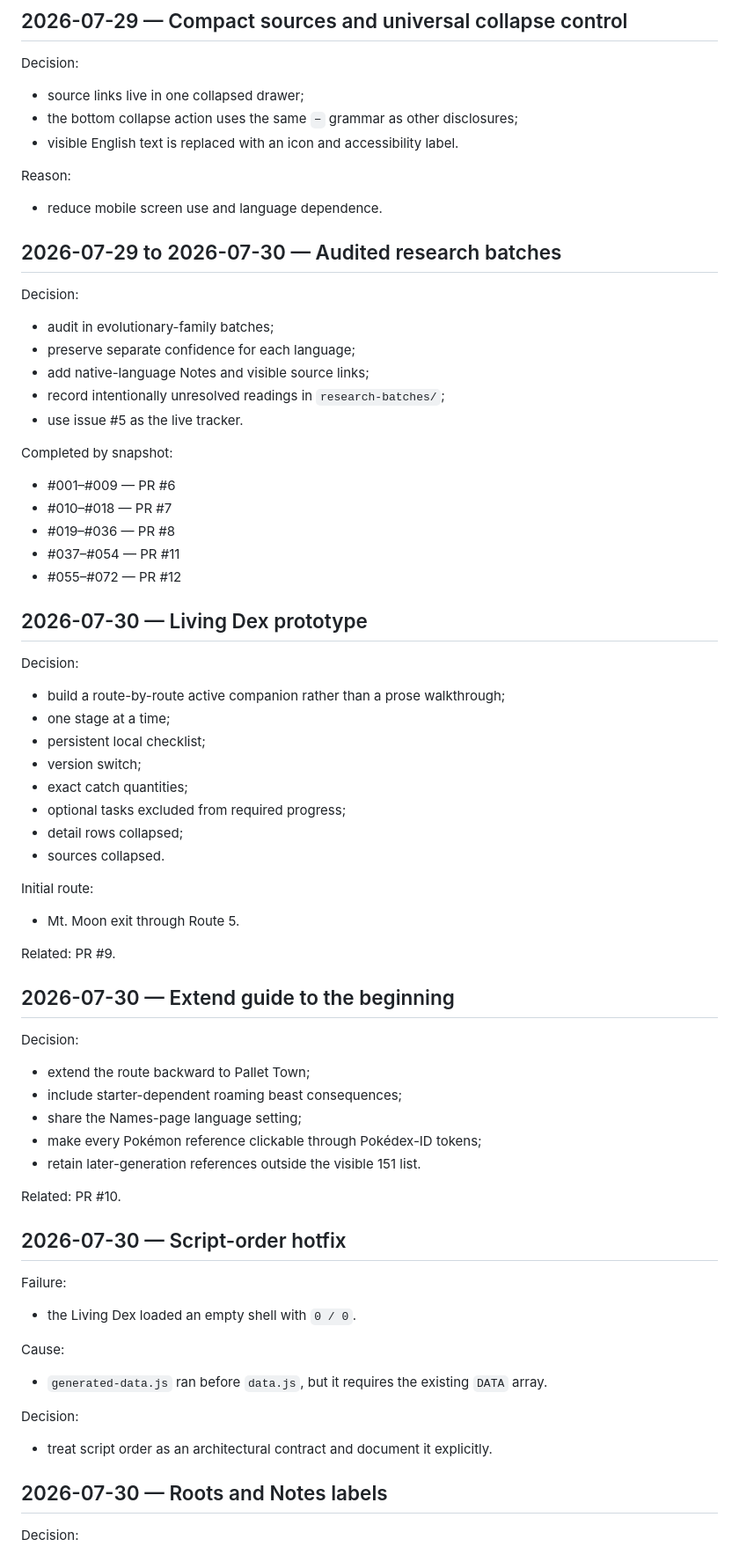
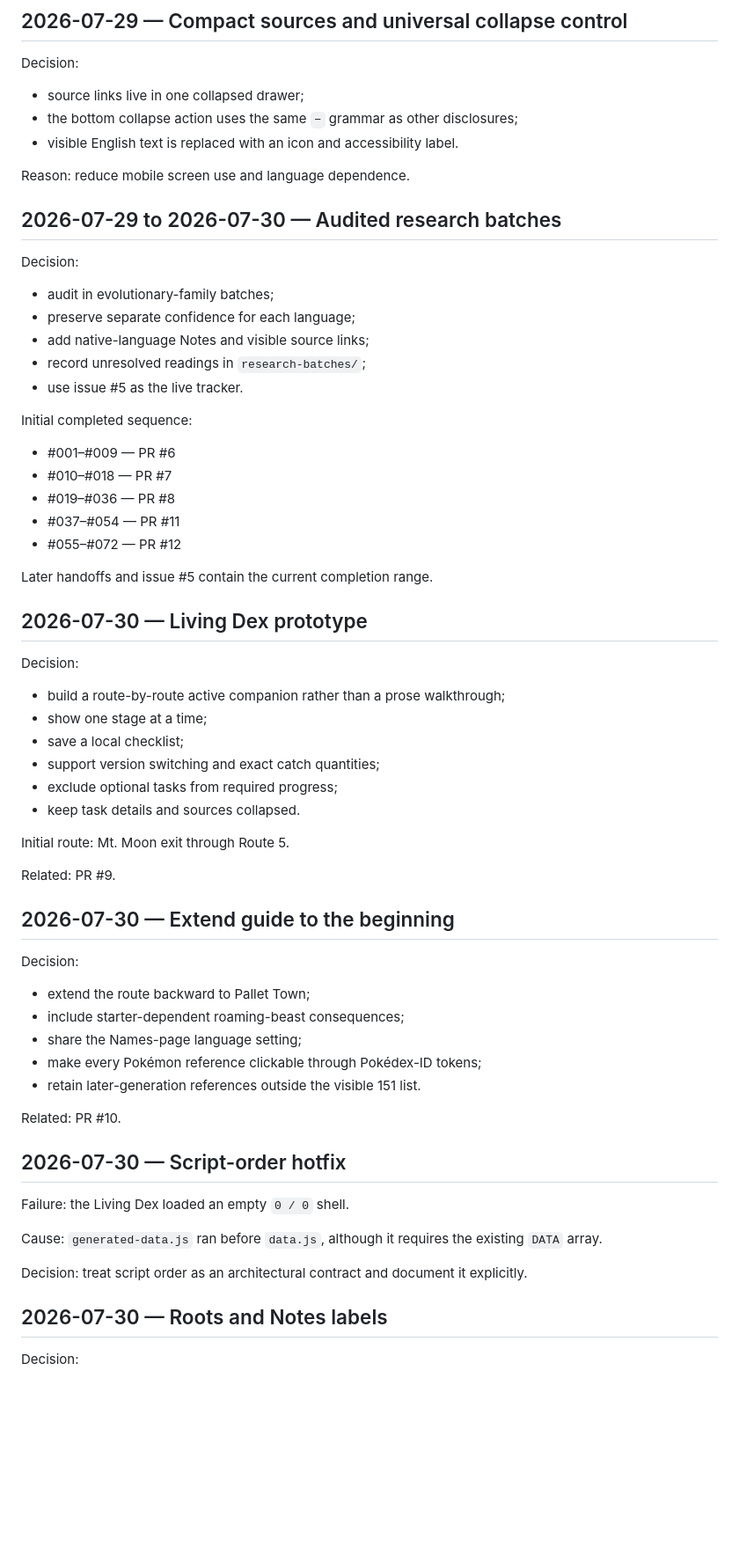
Before and after one commit to natanai/poke-etymology, a Markdown page: DECISION_LOG.md, the part around one of its changes. Shown at 88% size. Rendered like a GitHub page; blank space fills up the shorter version.

```diff
--- a/DECISION_LOG.md
+++ b/DECISION_LOG.md
@@ -80,9 +70,7 @@ Decision:
 - the bottom collapse action uses the same `−` grammar as other disclosures;
 - visible English text is replaced with an icon and accessibility label.
 
-Reason:
-
-- reduce mobile screen use and language dependence.
+Reason: reduce mobile screen use and language dependence.
 
 ## 2026-07-29 to 2026-07-30 — Audited research batches
 
@@ -91,10 +79,10 @@ Decision:
 - audit in evolutionary-family batches;
 - preserve separate confidence for each language;
 - add native-language Notes and visible source links;
-- record intentionally unresolved readings in `research-batches/`;
+- record unresolved readings in `research-batches/`;
 - use issue #5 as the live tracker.
 
-Completed by snapshot:
+Initial completed sequence:
 
 - #001–#009 — PR #6
 - #010–#018 — PR #7
@@ -102,22 +90,20 @@ Completed by snapshot:
 - #037–#054 — PR #11
 - #055–#072 — PR #12
 
+Later handoffs and issue #5 contain the current completion range.
+
 ## 2026-07-30 — Living Dex prototype
 
 Decision:
 
 - build a route-by-route active companion rather than a prose walkthrough;
-- one stage at a time;
-- persistent local checklist;
-- version switch;
-- exact catch quantities;
-- optional tasks excluded from required progress;
-- detail rows collapsed;
-- sources collapsed.
+- show one stage at a time;
+- save a local checklist;
+- support version switching and exact catch quantities;
+- exclude optional tasks from required progress;
+- keep task details and sources collapsed.
 
-Initial route:
-
-- Mt. Moon exit through Route 5.
+Initial route: Mt. Moon exit through Route 5.
 
 Related: PR #9.
 
@@ -126,7 +112,7 @@ Related: PR #9.
 Decision:
 
 - extend the route backward to Pallet Town;
-- include starter-dependent roaming beast consequences;
+- include starter-dependent roaming-beast consequences;
 - share the Names-page language setting;
 - make every Pokémon reference clickable through Pokédex-ID tokens;
 - retain later-generation references outside the visible 151 list.
@@ -135,17 +121,11 @@ Related: PR #10.
 
 ## 2026-07-30 — Script-order hotfix
 
-Failure:
+Failure: the Living Dex loaded an empty `0 / 0` shell.
 
-- the Living Dex loaded an empty shell with `0 / 0`.
+Cause: `generated-data.js` ran before `data.js`, although it requires the existing `DATA` array.
 
-Cause:
-
-- `generated-data.js` ran before `data.js`, but it requires the existing `DATA` array.
-
-Decision:
-
-- treat script order as an architectural contract and document it explicitly.
+Decision: treat script order as an architectural contract and document it explicitly.
 
 ## 2026-07-30 — Roots and Notes labels
 
```
Also changed, not shown: other parts of DECISION_LOG.md (+55 -27 lines).
